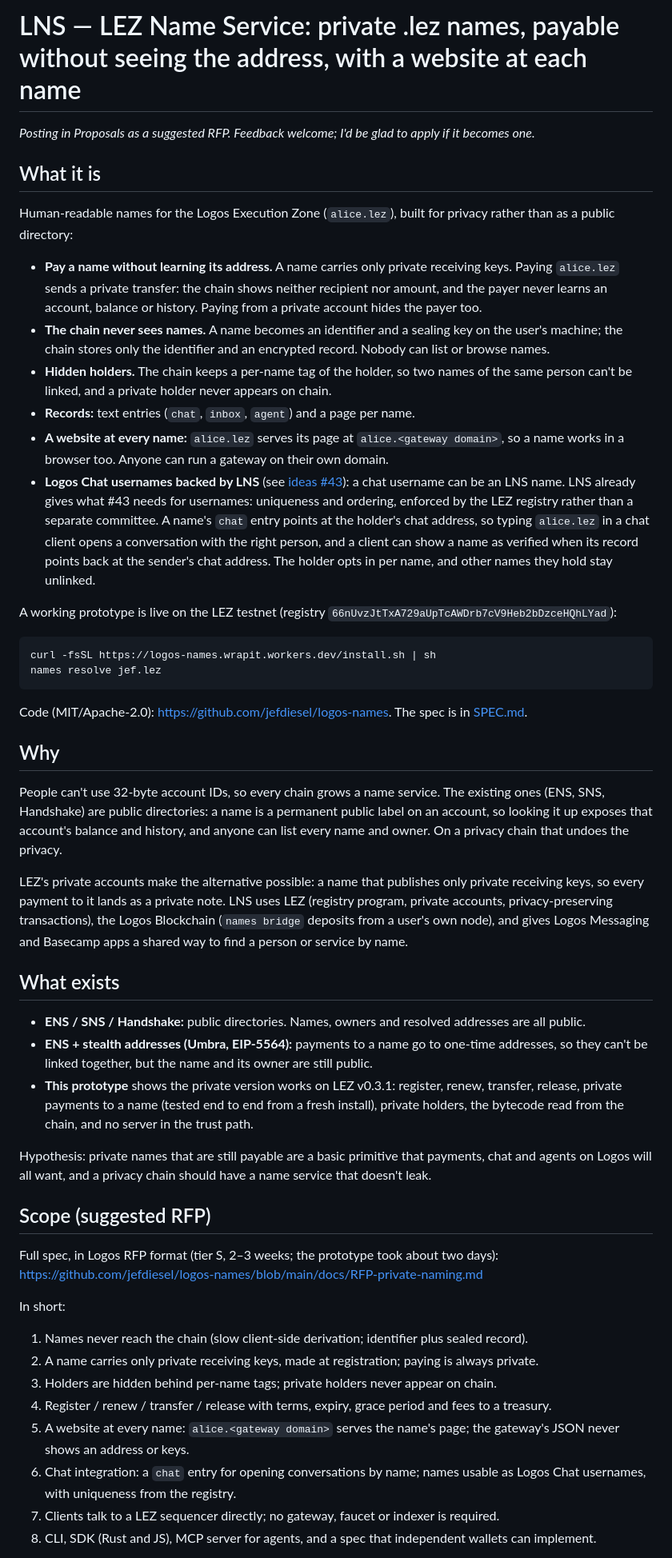
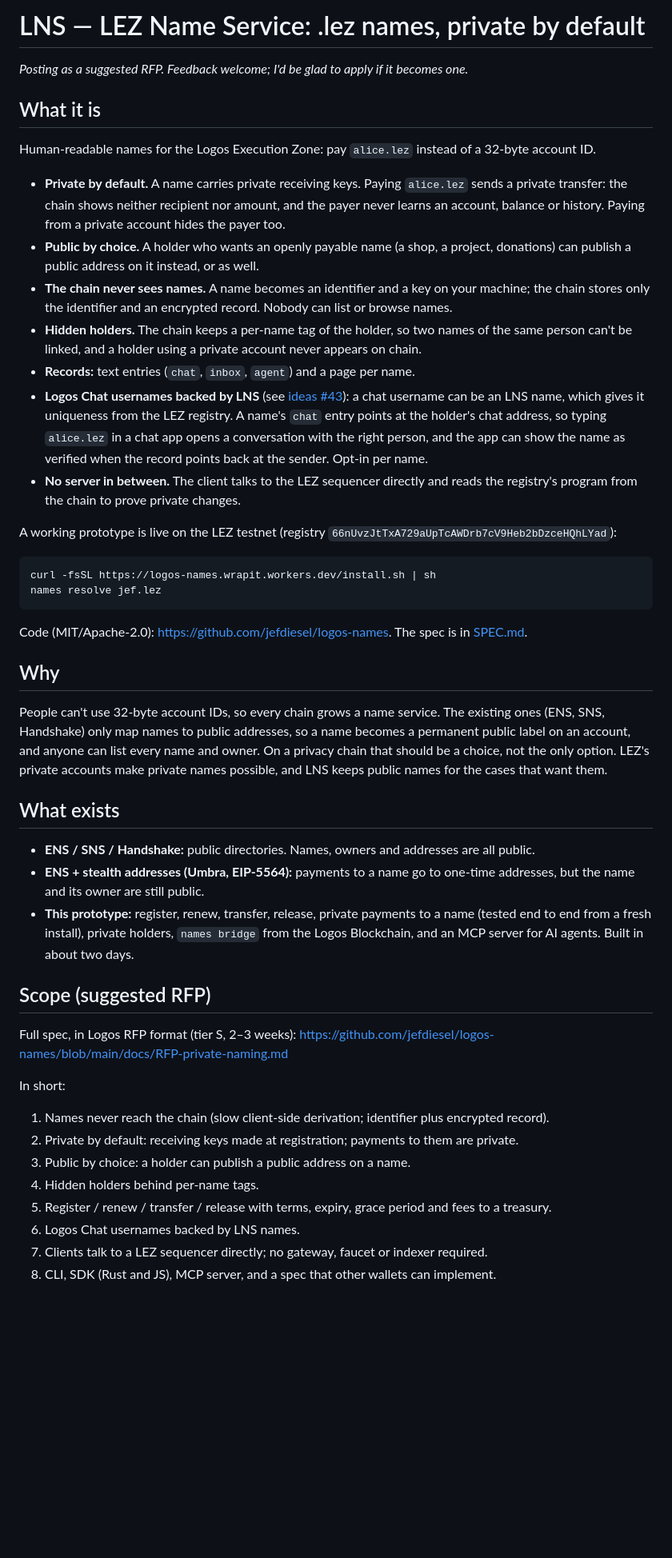
Before and after one commit to jefdiesel/logos-names, a Markdown page: docs/forum-post.md, the part around one of its changes. Shown at 80% size. Rendered like a GitHub page; blank space fills up the shorter version.

Commit message:
RFP and forum post: private by default, public by choice; website is a future idea
Co-Authored-By: Claude Opus 5.5 <noreply@anthropic.com>

```diff
--- a/docs/forum-post.md
+++ b/docs/forum-post.md
@@ -1,17 +1,18 @@
-# LNS — LEZ Name Service: private .lez names, payable without seeing the address, with a website at each name
+# LNS — LEZ Name Service: .lez names, private by default
 
-*Posting in Proposals as a suggested RFP. Feedback welcome; I'd be glad to apply if it becomes one.*
+*Posting as a suggested RFP. Feedback welcome; I'd be glad to apply if it becomes one.*
 
 ## What it is
 
-Human-readable names for the Logos Execution Zone (`alice.lez`), built for privacy rather than as a public directory:
+Human-readable names for the Logos Execution Zone: pay `alice.lez` instead of a 32-byte account ID.
 
-- **Pay a name without learning its address.** A name carries only private receiving keys. Paying `alice.lez` sends a private transfer: the chain shows neither recipient nor amount, and the payer never learns an account, balance or history. Paying from a private account hides the payer too.
-- **The chain never sees names.** A name becomes an identifier and a sealing key on the user's machine; the chain stores only the identifier and an encrypted record. Nobody can list or browse names.
-- **Hidden holders.** The chain keeps a per-name tag of the holder, so two names of the same person can't be linked, and a private holder never appears on chain.
+- **Private by default.** A name carries private receiving keys. Paying `alice.lez` sends a private transfer: the chain shows neither recipient nor amount, and the payer never learns an account, balance or history. Paying from a private account hides the payer too.
+- **Public by choice.** A holder who wants an openly payable name (a shop, a project, donations) can publish a public address on it instead, or as well.
+- **The chain never sees names.** A name becomes an identifier and a key on your machine; the chain stores only the identifier and an encrypted record. Nobody can list or browse names.
+- **Hidden holders.** The chain keeps a per-name tag of the holder, so two names of the same person can't be linked, and a holder using a private account never appears on chain.
 - **Records:** text entries (`chat`, `inbox`, `agent`) and a page per name.
-- **A website at every name:** `alice.lez` serves its page at `alice.<gateway domain>`, so a name works in a browser too. Anyone can run a gateway on their own domain.
-- **Logos Chat usernames backed by LNS** (see [ideas #43](https://github.com/logos-co/ideas/issues/43)): a chat username can be an LNS name. LNS already gives what #43 needs for usernames: uniqueness and ordering, enforced by the LEZ registry rather than a separate committee. A name's `chat` entry points at the holder's chat address, so typing `alice.lez` in a chat client opens a conversation with the right person, and a client can show a name as verified when its record points back at the sender's chat address. The holder opts in per name, and other names they hold stay unlinked.
+- **Logos Chat usernames backed by LNS** (see [ideas #43](https://github.com/logos-co/ideas/issues/43)): a chat username can be an LNS name, which gives it uniqueness from the LEZ registry. A name's `chat` entry points at the holder's chat address, so typing `alice.lez` in a chat app opens a conversation with the right person, and the app can show the name as verified when the record points back at the sender. Opt-in per name.
+- **No server in between.** The client talks to the LEZ sequencer directly and reads the registry's program from the chain to prove private changes.
 
 A working prototype is live on the LEZ testnet (registry `66nUvzJtTxA729aUpTcAWDrb7cV9Heb2bDzceHQhLYad`):
 
@@ -24,29 +25,25 @@ Code (MIT/Apache-2.0): https://github.com/jefdiesel/logos-names. The spec is in
 
 ## Why
 
-People can't use 32-byte account IDs, so every chain grows a name service. The existing ones (ENS, SNS, Handshake) are public directories: a name is a permanent public label on an account, so looking it up exposes that account's balance and history, and anyone can list every name and owner. On a privacy chain that undoes the privacy.
-
-LEZ's private accounts make the alternative possible: a name that publishes only private receiving keys, so every payment to it lands as a private note. LNS uses LEZ (registry program, private accounts, privacy-preserving transactions), the Logos Blockchain (`names bridge` deposits from a user's own node), and gives Logos Messaging and Basecamp apps a shared way to find a person or service by name.
+People can't use 32-byte account IDs, so every chain grows a name service. The existing ones (ENS, SNS, Handshake) only map names to public addresses, so a name becomes a permanent public label on an account, and anyone can list every name and owner. On a privacy chain that should be a choice, not the only option. LEZ's private accounts make private names possible, and LNS keeps public names for the cases that want them.
 
 ## What exists
 
-- **ENS / SNS / Handshake:** public directories. Names, owners and resolved addresses are all public.
-- **ENS + stealth addresses (Umbra, EIP-5564):** payments to a name go to one-time addresses, so they can't be linked together, but the name and its owner are still public.
-- **This prototype** shows the private version works on LEZ v0.3.1: register, renew, transfer, release, private payments to a name (tested end to end from a fresh install), private holders, the bytecode read from the chain, and no server in the trust path.
-
-Hypothesis: private names that are still payable are a basic primitive that payments, chat and agents on Logos will all want, and a privacy chain should have a name service that doesn't leak.
+- **ENS / SNS / Handshake:** public directories. Names, owners and addresses are all public.
+- **ENS + stealth addresses (Umbra, EIP-5564):** payments to a name go to one-time addresses, but the name and its owner are still public.
+- **This prototype:** register, renew, transfer, release, private payments to a name (tested end to end from a fresh install), private holders, `names bridge` from the Logos Blockchain, and an MCP server for AI agents. Built in about two days.
 
 ## Scope (suggested RFP)
 
-Full spec, in Logos RFP format (tier S, 2–3 weeks; the prototype took about two days): https://github.com/jefdiesel/logos-names/blob/main/docs/RFP-private-naming.md
+Full spec, in Logos RFP format (tier S, 2–3 weeks): https://github.com/jefdiesel/logos-names/blob/main/docs/RFP-private-naming.md
 
 In short:
-1. Names never reach the chain (slow client-side derivation; identifier plus sealed record).
-2. A name carries only private receiving keys, made at registration; paying is always private.
-3. Holders are hidden behind per-name tags; private holders never appear on chain.
-4. Register / renew / transfer / release with terms, expiry, grace period and fees to a treasury.
-5. A website at every name: `alice.<gateway domain>` serves the name's page; the gateway's JSON never shows an address or keys.
-6. Chat integration: a `chat` entry for opening conversations by name; names usable as Logos Chat usernames, with uniqueness from the registry.
-7. Clients talk to a LEZ sequencer directly; no gateway, faucet or indexer is required.
-8. CLI, SDK (Rust and JS), MCP server for agents, and a spec that independent wallets can implement.
+1. Names never reach the chain (slow client-side derivation; identifier plus encrypted record).
+2. Private by default: receiving keys made at registration; payments to them are private.
+3. Public by choice: a holder can publish a public address on a name.
+4. Hidden holders behind per-name tags.
+5. Register / renew / transfer / release with terms, expiry, grace period and fees to a treasury.
+6. Logos Chat usernames backed by LNS names.
+7. Clients talk to a LEZ sequencer directly; no gateway, faucet or indexer required.
+8. CLI, SDK (Rust and JS), MCP server, and a spec that other wallets can implement.
 
```
Also changed, not shown: other parts of docs/forum-post.md (+4 -5 lines), docs/RFP-private-naming.md (+44 -46 lines).
